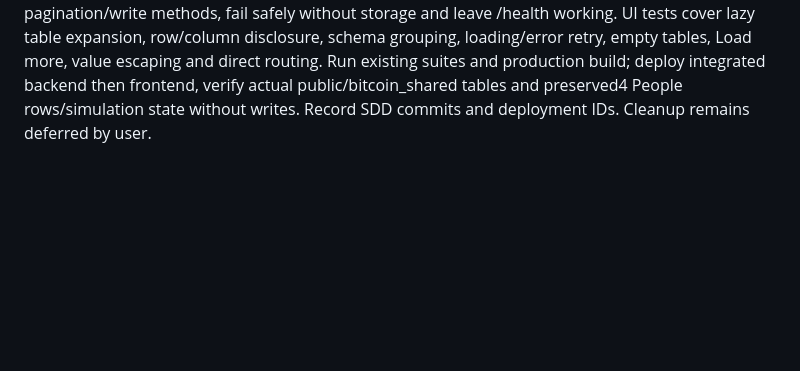
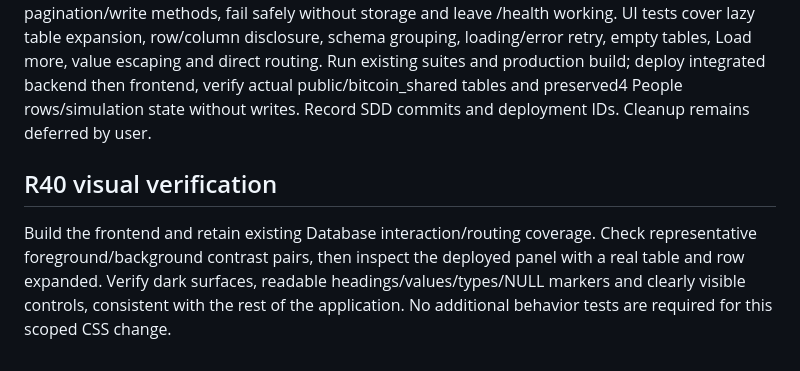
Before and after one commit to aribecker/demo-lab-v1, a Markdown page: specs/acceptance.md, the part around the change. Drawn GitHub-style; blank space fills up the shorter version.

```diff
--- a/specs/acceptance.md
+++ b/specs/acceptance.md
@@ -143,3 +143,7 @@ Verify distinct configured origins in frontend clients/build. Live weather page
 
 ## R39 acceptance
 Database appears on Home/menu and opens directly/reloads at /database. PostgreSQL integration fixture uses multiple schemas/tables, PK ordering, names, NULL, empty string, JSON, large values, unusual quoted identifiers and SQL-like input. Confirm system schemas/views/inaccessible targets cannot be browsed, paging/limits work and reads do not mutate fixtures. HTTP tests reject invalid pagination/write methods, fail safely without storage and leave /health working. UI tests cover lazy table expansion, row/column disclosure, schema grouping, loading/error retry, empty tables, Load more, value escaping and direct routing. Run existing suites and production build; deploy integrated backend then frontend, verify actual public/bitcoin_shared tables and preserved4 People rows/simulation state without writes. Record SDD commits and deployment IDs. Cleanup remains deferred by user.
+
+
+## R40 visual verification
+Build the frontend and retain existing Database interaction/routing coverage. Check representative foreground/background contrast pairs, then inspect the deployed panel with a real table and row expanded. Verify dark surfaces, readable headings/values/types/NULL markers and clearly visible controls, consistent with the rest of the application. No additional behavior tests are required for this scoped CSS change.
```
Also changed, not shown: specs/architecture.md (+4 -0 lines), specs/requirements.md (+4 -0 lines).
